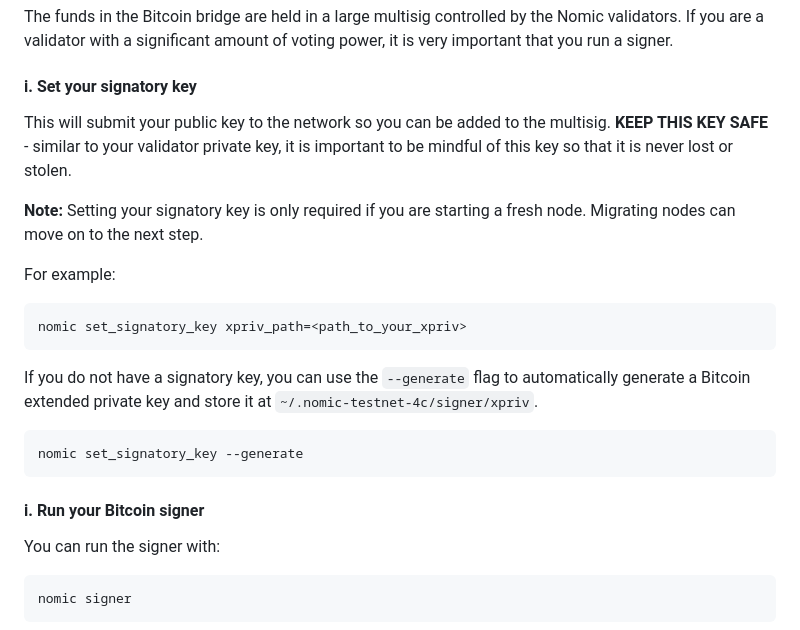
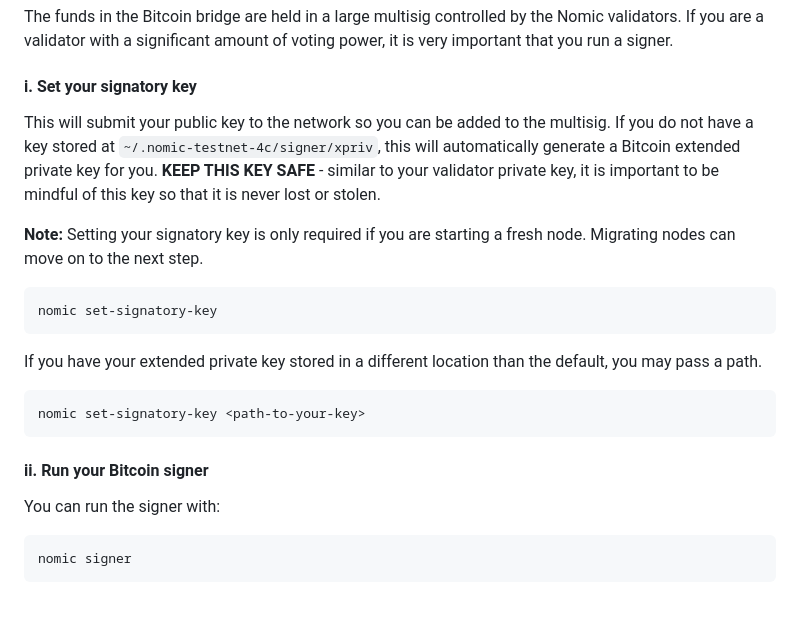
Before and after one commit to nomic-io/nomic, a Markdown page: README.md, the part around the change. Rendered like a GitHub page; blank space fills up the shorter version.

````diff
--- a/README.md
+++ b/README.md
@@ -134,23 +134,21 @@ The funds in the Bitcoin bridge are held in a large multisig controlled by the N
 
 #### i. Set your signatory key
 
-This will submit your public key to the network so you can be added to the multisig. **KEEP THIS KEY SAFE** - similar to your validator private key, it is important to be mindful of this key so that it is never lost or stolen.
+This will submit your public key to the network so you can be added to the multisig. If you do not have a key stored at `~/.nomic-testnet-4c/signer/xpriv`, this will automatically generate a Bitcoin extended private key for you. **KEEP THIS KEY SAFE** - similar to your validator private key, it is important to be mindful of this key so that it is never lost or stolen.
 
 **Note:** Setting your signatory key is only required if you are starting a fresh node. Migrating nodes can move on to the next step.
 
-For example:
+```
+nomic set-signatory-key
+```
+
+If you have your extended private key stored in a different location than the default, you may pass a path.
 
 ```
-nomic set_signatory_key xpriv_path=<path_to_your_xpriv>
+nomic set-signatory-key <path-to-your-key>
 ```
 
-If you do not have a signatory key, you can use the `--generate` flag to automatically generate a Bitcoin extended private key and store it at `~/.nomic-testnet-4c/signer/xpriv`.
-
-```
-nomic set_signatory_key --generate
-```
-
-#### i. Run your Bitcoin signer
+#### ii. Run your Bitcoin signer
 
 You can run the signer with:
 
````
